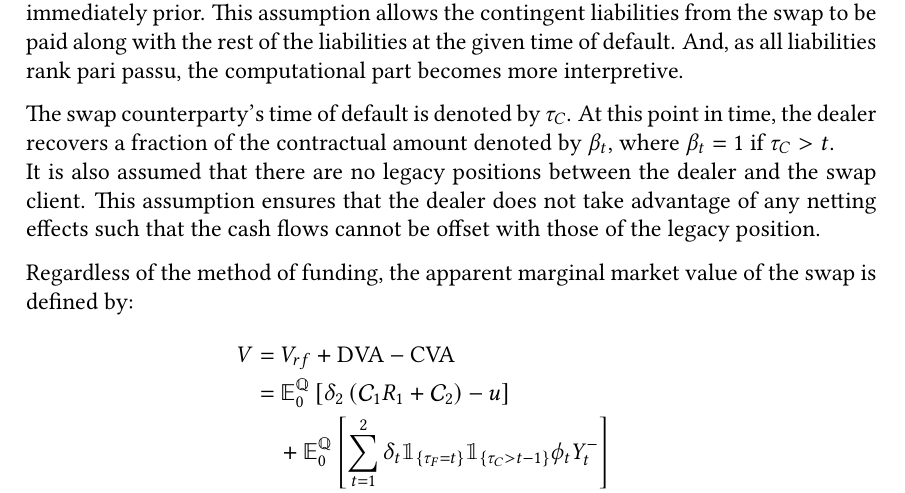
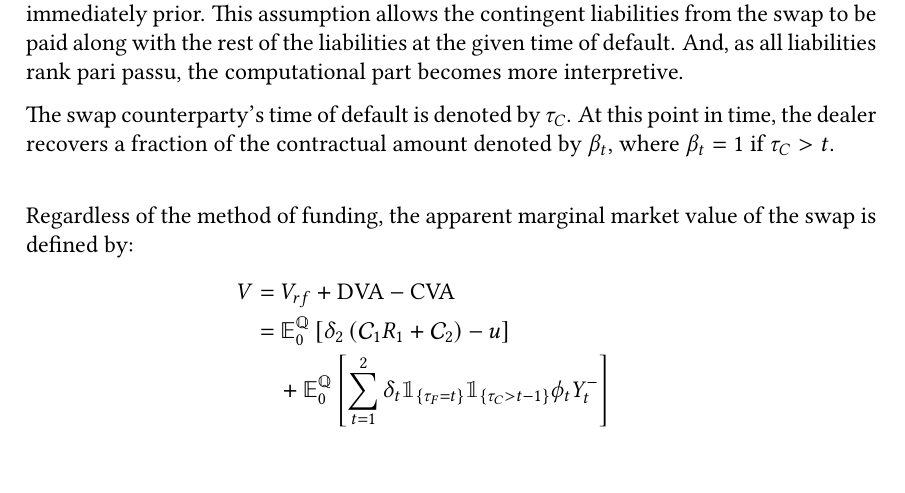
Before and after one commit to sebastianbaltser/master-thesis, a LaTeX thesis (thesis/main.tex, which reads thesis/content/body-matter/swap-contract/unsecured-swap-valuation.tex): part of page 65 of 74, cut so that both start at the same text. Compiled offline with pdfLaTeX.

Commit message:
Remove no netting assumption
Co-authored-by: Sebastian Baltser <52928866+sebastianbaltser@users.noreply.github.com>

```diff
--- a/thesis/content/body-matter/swap-contract/unsecured-swap-valuation.tex
+++ b/thesis/content/body-matter/swap-contract/unsecured-swap-valuation.tex
@@ -15,9 +15,6 @@
         The swap counterparty's time of default is denoted by $\tau_{C}$.
         At this point in time, the dealer recovers a fraction of the contractual amount denoted by $\beta_{t}$, where $\beta_{t} = 1$ if $\tau_{C}>t$.
         \\
-        It is also assumed that there are no legacy positions between the dealer and the swap client.
-        This assumption ensures that the dealer does not take advantage of any netting effects
-        such that the cash flows cannot be offset with those of the legacy position.
 
         Regardless of the method of funding, the apparent marginal market value of the swap is defined by:
         \begin{align}
```
